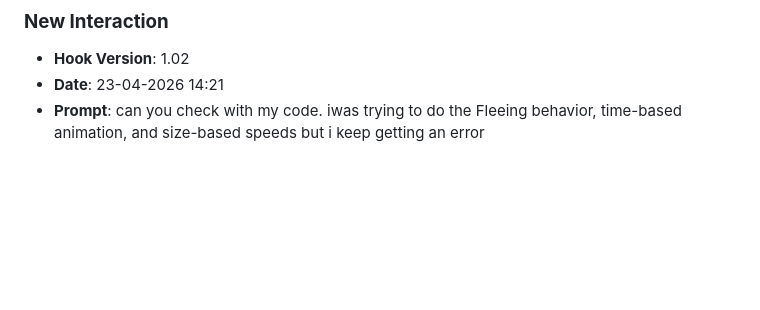
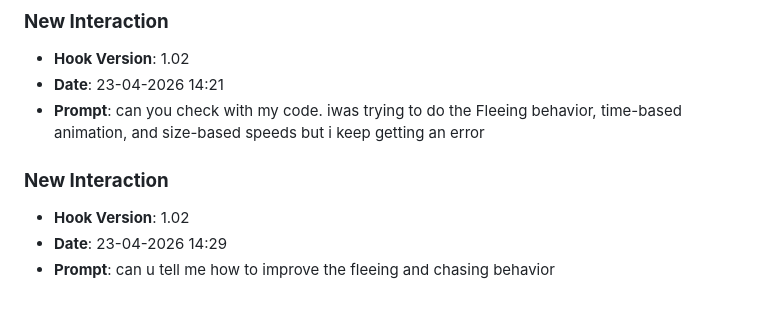
Before and after one commit to pritheesh-ui/Lab8-moving-squares, a Markdown page: JOURNAL.md, the part around the change. Drawn GitHub-style; blank space fills up the shorter version.

Commit message:
chore: log prompt [23-04-2026 14:29]

```diff
--- a/JOURNAL.md
+++ b/JOURNAL.md
@@ -203,3 +203,8 @@
 - **Hook Version**: 1.02
 - **Date**: 23-04-2026 14:21
 - **Prompt**: can you check with my code. iwas trying to do the Fleeing behavior, time-based animation, and size-based speeds but i keep getting an error
+
+### **New Interaction**
+- **Hook Version**: 1.02
+- **Date**: 23-04-2026 14:29
+- **Prompt**: can u tell me how to improve the fleeing and chasing behavior
```
Also changed, not shown: prompts_history.md (+3 -0 lines).
